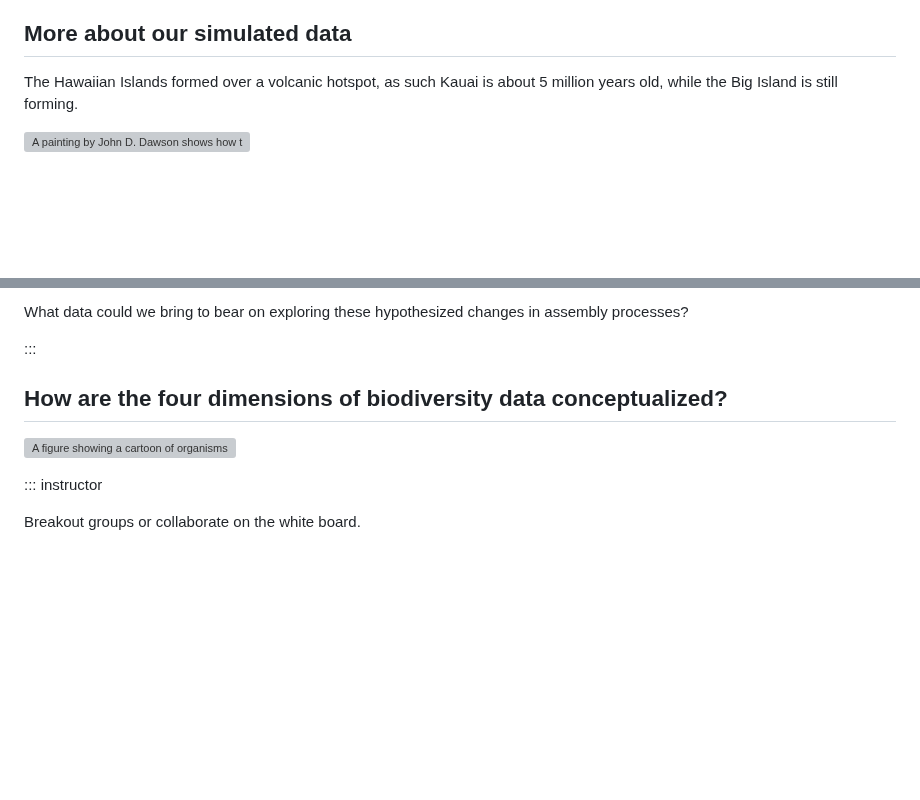
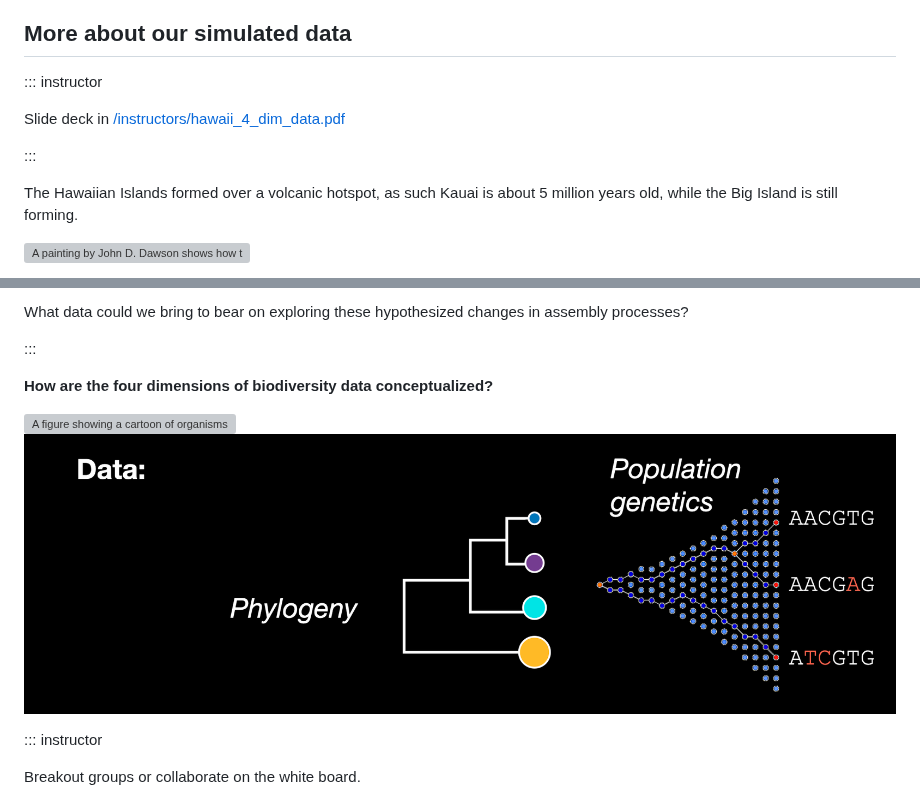
Before and after one commit to role-model/multidim-biodiv-data, a Markdown page: introduction.md, 2 parts joined by grey strips. GitHub-like rendering; pictures changed too: fig/intro_04.png; blank space fills up the shorter version; grey boxes are pictures that could not be loaded.

```diff
--- a/introduction.md
+++ b/introduction.md
@@ -118,6 +118,13 @@ One of the contributions we as researchers can make to rematriation and repatria
 
 ## More about our simulated data
 
+::: instructor
+
+Slide deck in [/instructors/hawaii_4_dim_data.pdf]()
+
+:::
+
+
 The Hawaiian Islands formed over a volcanic hotspot, as such Kauai is about 5 million years old, while the Big Island is still forming.
 
 ![A painting by John D. Dawson shows how the ecosystems of the Hawaiian Islands change across the the chronosequence, while an overlaid false-color map shows the substrate ages of the islands, with the substrates of the Big Island being youngest, progressing in increasing age toward Kauai](fig/intro_01.png)
@@ -133,10 +140,11 @@ What data could we bring to bear on exploring these hypothesized changes in asse
 
 :::
 
-## How are the four dimensions of biodiversity data conceptualized?
+**How are the four dimensions of biodiversity data conceptualized?**
+
 
 ![A figure showing a cartoon of organisms (shown as dots) with different colors representing different species, and different sizes of the dots representing body sizes---a common and useful trait.](fig/intro_03.png)
-
+![A figure showing a cartoon of a phylogeny connecting species and a coalescent tree of genes for one of those species.](fig/intro_04.png)
 
 
 ::: instructor
```
Also changed, not shown: care-data-repos.md (added, +25 -0 lines), 1 other file.
